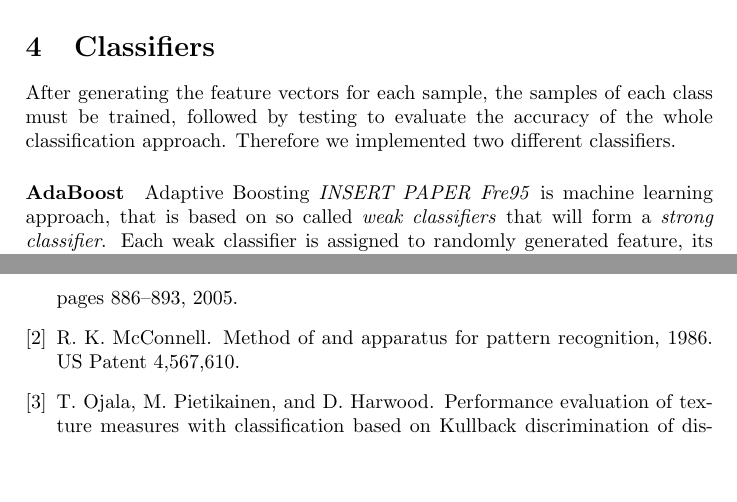
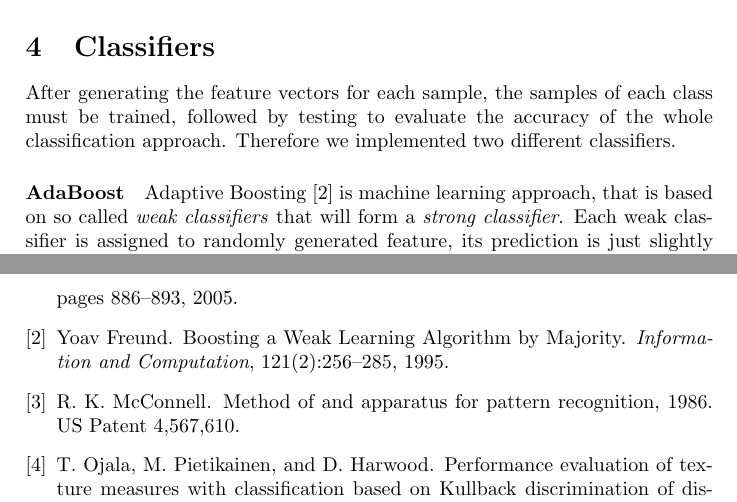
Before and after one commit to mzettwitz/ImageUnderstanding, a LaTeX document (doc/Report.tex): two parts of pages 3 and 5 of 5, joined at a grey line, cut so that both start at the same text, the shorter picture padded with empty space. Compiled offline with pdfLaTeX.

Commit message:
add missing reference

```diff
--- a/doc/Report.tex
+++ b/doc/Report.tex
@@ -81,7 +81,7 @@ After generating the feature vectors for each sample, the samples of each class
 Therefore we implemented two different classifiers.
 
 \paragraph{AdaBoost}
-Adaptive Boosting \emph{INSERT PAPER Fre95} is machine learning approach, that is based on so called \textit{weak classifiers} that will form a \textit{strong classifier}. Each weak classifier is assigned to randomly generated feature, its prediction is just slightly better than random guessing. The power of the technique is done by combining the best $n$ weak classifiers to a strong classifier as a powerful descriptor. The weak classifiers are trained by supervised learning where each weak classifier predicts the samples. Based on that prediction the error rate is assigned to the individual weak classifier. Additionally each sample is weighted by its significance (error rate of the best weak classifier) to emphasize unseen and hard to predict training data. Based on that significance weight and the error rate of a weak classifier, each weak classifier that is combined to the strong one is weighted, too.
+Adaptive Boosting \cite{Fre95} is machine learning approach, that is based on so called \textit{weak classifiers} that will form a \textit{strong classifier}. Each weak classifier is assigned to randomly generated feature, its prediction is just slightly better than random guessing. The power of the technique is done by combining the best $n$ weak classifiers to a strong classifier as a powerful descriptor. The weak classifiers are trained by supervised learning where each weak classifier predicts the samples. Based on that prediction the error rate is assigned to the individual weak classifier. Additionally each sample is weighted by its significance (error rate of the best weak classifier) to emphasize unseen and hard to predict training data. Based on that significance weight and the error rate of a weak classifier, each weak classifier that is combined to the strong one is weighted, too.
 \paragraph{SVM}
 A Support-Vector-Machine basically tries to define a hyperplane to distinguish between classes in datasets. Therefore support-vectors are created, that maximizes the distance between the closest points of (two) classes. To separate between non-linear datasets, the feature space is mapped onto an higher dimensional space, using a kernel, where a linear separation is possible. Mapped back onto the original feature space one obtains the hyperplane. This way even initial high dimensional datasets can be distinguished. To reduce the computational effort one uses Mercer's theorem, that only implicitly computes the data in the higher dimension, but instead uses a kernel function. Well used kernels are polynomial kernels and radial-base-function kernels like Gaussian. We used a Nu-SVM with parameter $Nu$ as constrain for the hyperplane in a range of $[0,1]$. We tested several values by iteratively increasing $Nu$ until the classification error was minimized with a $Nu$-value of $0.00511$
 
```
